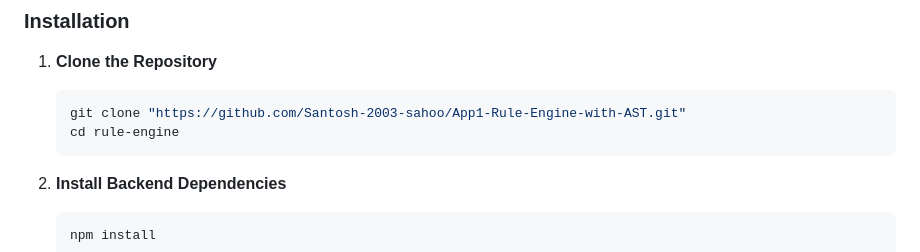
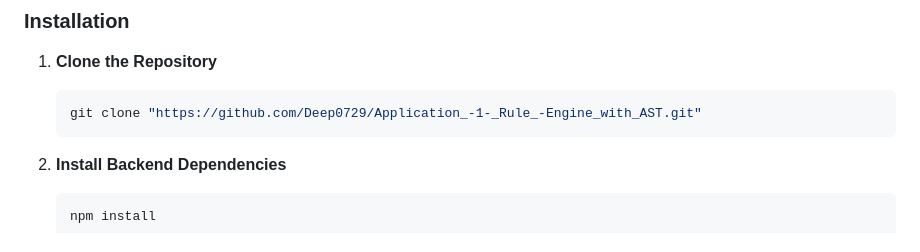
Before and after one commit to Deep0729/Application_-1-_Rule_-Engine_with_AST, a Markdown page: README.md, the part around the change. Rendered like a GitHub page.

````diff
--- a/README.md
+++ b/README.md
@@ -42,8 +42,7 @@ This application is a rule engine that determines user eligibility based on attr
 
 1. **Clone the Repository**
    ```bash
-   git clone "https://github.com/Santosh-2003-sahoo/App1-Rule-Engine-with-AST.git"
-   cd rule-engine
+   git clone "https://github.com/Deep0729/Application_-1-_Rule_-Engine_with_AST.git"
    ```
 
 2. **Install Backend Dependencies**
````
